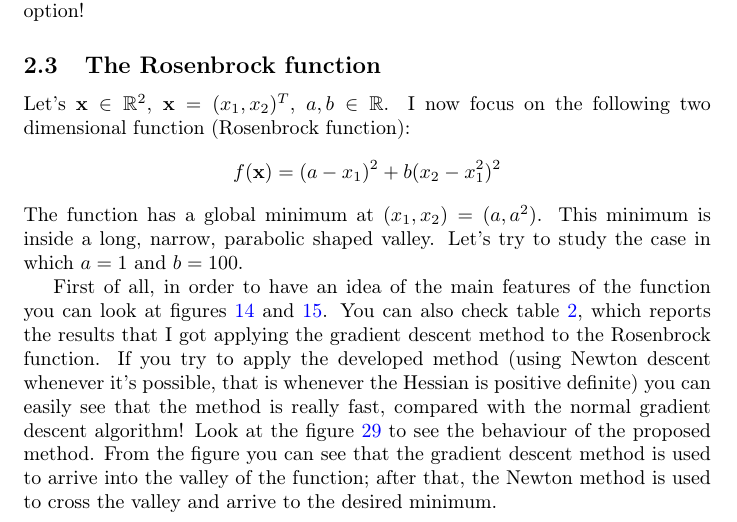
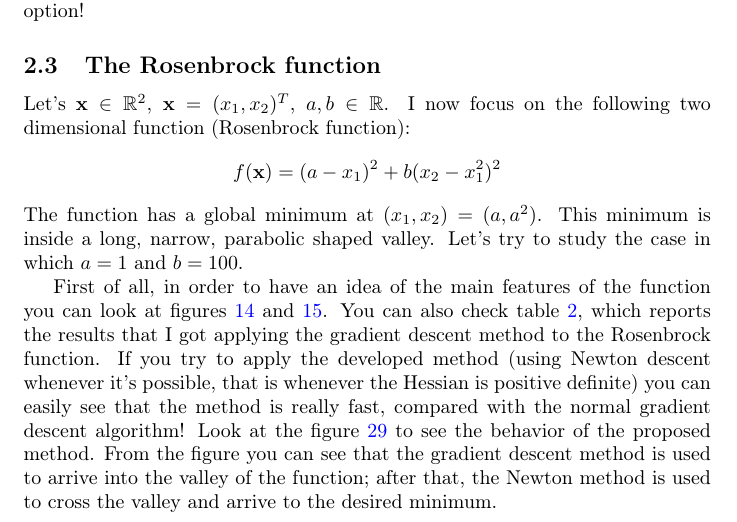
Before and after one commit to riccardobucco/labs-optimization-UB, a LaTeX document (lab02/TeX/lab02.tex, which reads lab02/TeX/02-newton-descent-method.tex): part of page 34 of 35, cut so that both start at the same text. Compiled offline with pdfLaTeX.

Commit message:
Fix a grammar error in the 2nd report
There was a misspelled word in the second report and I fixed it.

```diff
--- a/lab02/TeX/02-newton-descent-method.tex
+++ b/lab02/TeX/02-newton-descent-method.tex
@@ -99,4 +99,4 @@
                 \caption{Newton/Gradient descent method applied to the function \(f(\vec{x}) = (a - x_1)^2 + b(x_2 - x_1^2)^2\) (with \(x_1 \in [-2, +2]\), \(x_2 \in [-1, +3]\), \(a=1\) and \(b=100\)), starting from the point \(\vec{x}_A^0 = (-1.5,-0.5)^T\) and using a threshold of \(0.001\) to stop the algorithm. The red points indicate that the gradient method is used, the green ones indicate that the Newton method is used. The yellow point represents the real minimum of the function.}
                 \label{rosenbrock-function-newton}
             \end{figure}
-            If you try to apply the developed method (using Newton descent whenever it's possible, that is whenever the Hessian is positive definite) you can easily see that the method is really fast, compared with the normal gradient descent algorithm! Look at the figure \ref{rosenbrock-function-newton} to see the behaviour of the proposed method. From the figure you can see that the gradient descent method is used to arrive into the valley of the function; after that, the Newton method is used to cross the valley and arrive to the desired minimum.
+            If you try to apply the developed method (using Newton descent whenever it's possible, that is whenever the Hessian is positive definite) you can easily see that the method is really fast, compared with the normal gradient descent algorithm! Look at the figure \ref{rosenbrock-function-newton} to see the behavior of the proposed method. From the figure you can see that the gradient descent method is used to arrive into the valley of the function; after that, the Newton method is used to cross the valley and arrive to the desired minimum.
```
